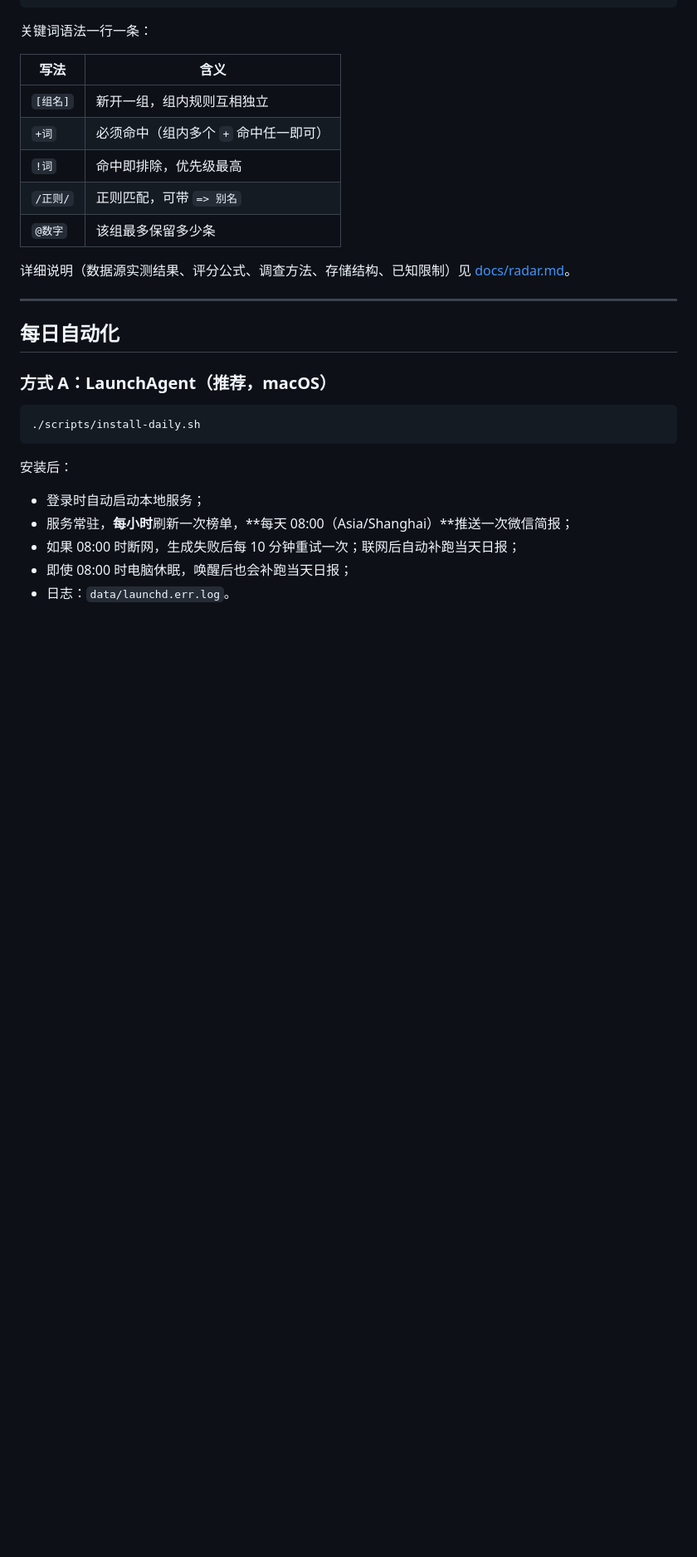
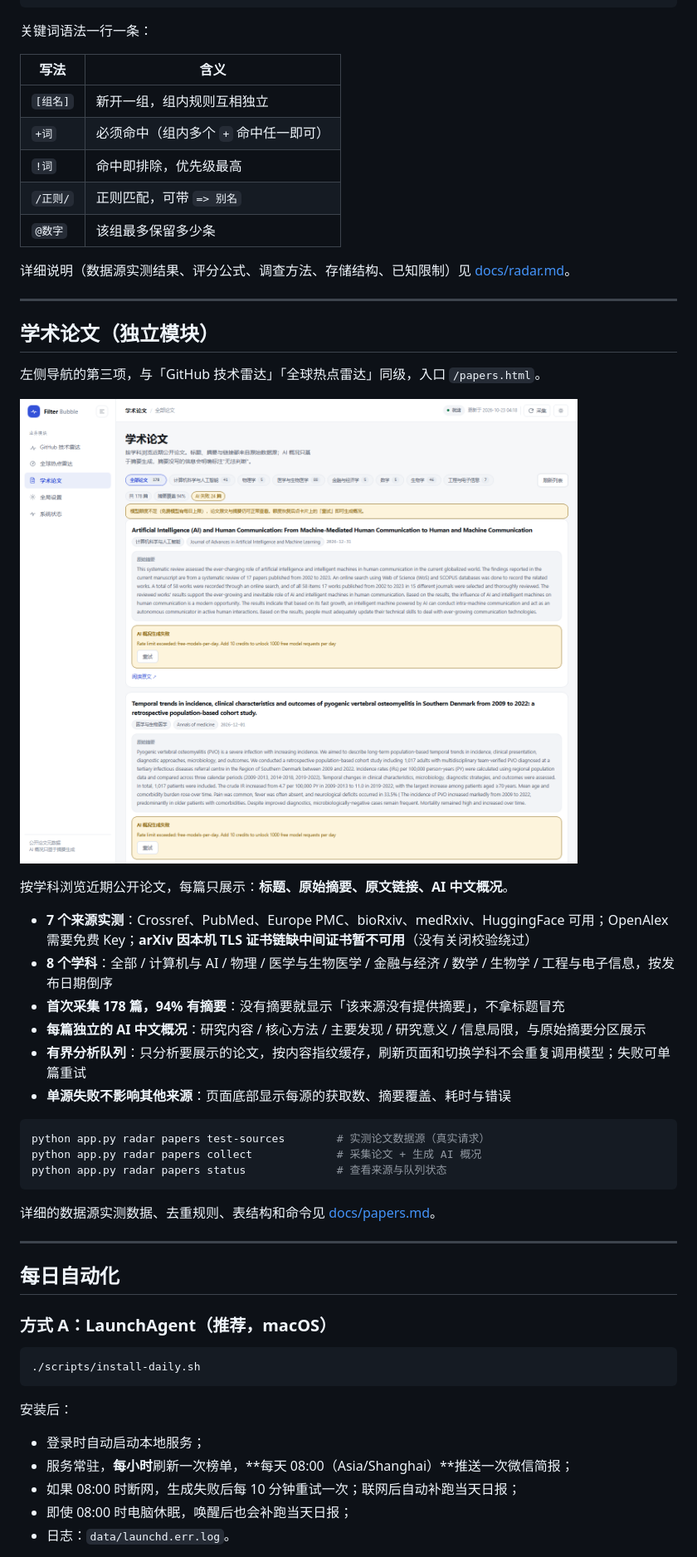
Before and after one commit to weiyuzzz/filter-bubble, a Markdown page: README.md, the part around the change printed below. Shown: that part at 83% size. GitHub-like rendering; pictures changed too: docs/papers.png; blank space fills up the shorter version.

````diff
--- a/README.md
+++ b/README.md
@@ -319,6 +303,31 @@ python app.py radar papers collect             # 采集论文 + 生成 AI 概况
 | `@数字` | 该组最多保留多少条 |
 
 详细说明（数据源实测结果、评分公式、调查方法、存储结构、已知限制）见 [docs/radar.md](docs/radar.md)。
+
+---
+
+## 学术论文（独立模块）
+
+左侧导航的第三项，与「GitHub 技术雷达」「全球热点雷达」同级，入口 `/papers.html`。
+
+![学术论文](docs/papers.png)
+
+按学科浏览近期公开论文，每篇只展示：**标题、原始摘要、原文链接、AI 中文概况**。
+
+- **7 个来源实测**：Crossref、PubMed、Europe PMC、bioRxiv、medRxiv、HuggingFace 可用；OpenAlex 需要免费 Key；**arXiv 因本机 TLS 证书链缺中间证书暂不可用**（没有关闭校验绕过）
+- **8 个学科**：全部 / 计算机与 AI / 物理 / 医学与生物医学 / 金融与经济 / 数学 / 生物学 / 工程与电子信息，按发布日期倒序
+- **首次采集 178 篇，94% 有摘要**：没有摘要就显示「该来源没有提供摘要」，不拿标题冒充
+- **每篇独立的 AI 中文概况**：研究内容 / 核心方法 / 主要发现 / 研究意义 / 信息局限，与原始摘要分区展示
+- **有界分析队列**：只分析要展示的论文，按内容指纹缓存，刷新页面和切换学科不会重复调用模型；失败可单篇重试
+- **单源失败不影响其他来源**：页面底部显示每源的获取数、摘要覆盖、耗时与错误
+
+```bash
+python app.py radar papers test-sources        # 实测论文数据源（真实请求）
+python app.py radar papers collect             # 采集论文 + 生成 AI 概况
+python app.py radar papers status              # 查看来源与队列状态
+```
+
+详细的数据源实测数据、去重规则、表结构和命令见 [docs/papers.md](docs/papers.md)。
 
 ---
 
````
Also changed, not shown: other parts of README.md (+5 -21 lines), docs/papers.md (+2 -2 lines), 8 other files.
